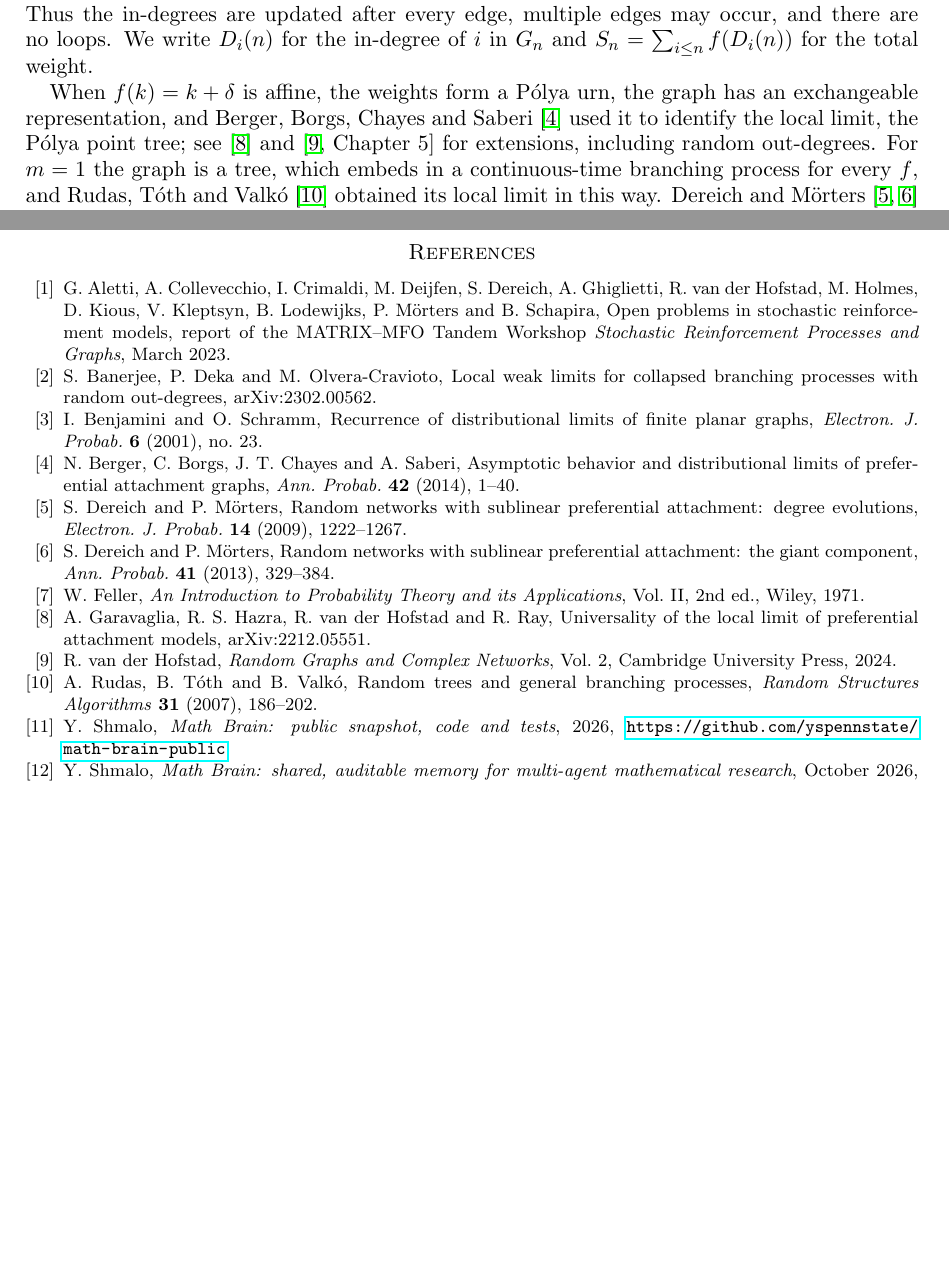
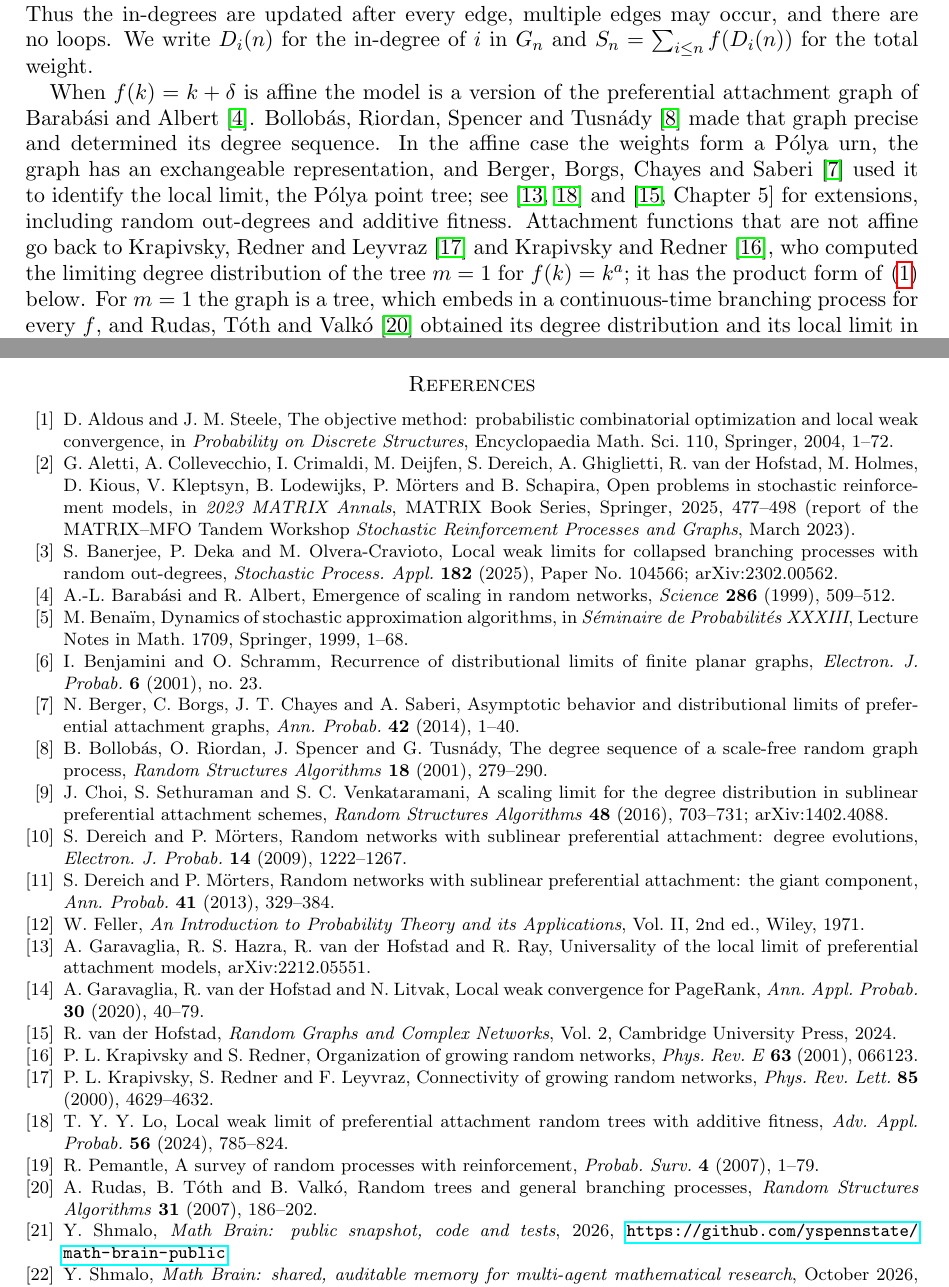
Before and after one commit to yspennstate/sublinear-attachment-local-limit, a LaTeX paper (sublinear_attachment.tex): two parts of pages 1 and 16 of 16, joined at a grey line, cut so that both start at the same text, the shorter picture padded with empty space. Compiled offline with pdfLaTeX.

Commit message:
Add related work

```diff
--- a/sublinear_attachment.tex
+++ b/sublinear_attachment.tex
@@ -52,8 +52,14 @@ endpoint is $i$ with probability
 Thus the in-degrees are updated after every edge, multiple edges may occur, and there are no loops. We write
 $D_i(n)$ for the in-degree of $i$ in $G_n$ and $S_n=\sum_{i\le n}f(D_i(n))$ for the total weight.
 
-When $f(k)=k+\delta$ is affine, the weights form a P\'olya urn, the graph has an exchangeable representation,
+When $f(k)=k+\delta$ is affine the model is a version of the preferential attachment graph of Barab\'asi and
+Albert~\cite{BA}. Bollob\'as, Riordan, Spencer and Tusn\'ady~\cite{BRST} made that graph precise and determined
+its degree sequence. In the affine case the weights
+form a P\'olya urn, the graph has an exchangeable representation,
 and Berger, Borgs, Chayes and Saberi~\cite{BBCS} used it to identify the local limit, the P\'olya point tree;
-see \cite{GHHR} and \cite[Chapter~5]{vdH2} for extensions, including random out-degrees. For $m=1$ the graph is a
+see \cite{GHHR,Lo} and \cite[Chapter~5]{vdH2} for extensions, including random out-degrees and additive fitness.
+Attachment functions that are not affine go back to Krapivsky, Redner and Leyvraz~\cite{KRL} and Krapivsky and
+Redner~\cite{KR}, who computed the limiting degree distribution of the tree $m=1$ for $f(k)=k^{a}$; it has the
+product form of~\eqref{eq:pk} below. For $m=1$ the graph is a
 tree, which embeds in a continuous-time branching process for every $f$, and Rudas, T\'oth and
-Valk\'o~\cite{RTV} obtained its local limit in this way. Dereich and M\"orters~\cite{DM1,DM2} treat concave
+Valk\'o~\cite{RTV} obtained its degree distribution and its local limit in this way. Choi, Sethuraman and
@@ -231,16 +247,27 @@ The paper is part of the Math Brain project, whose public repository is
 \url{https://github.com/yspennstate/math-brain-public}~\cite{MathBrainRepo}.
 
 \begin{thebibliography}{99}
+\bibitem{AS} D.~Aldous and J.~M.~Steele, The objective method: probabilistic combinatorial optimization and local
+weak convergence, in \emph{Probability on Discrete Structures}, Encyclopaedia Math. Sci. 110, Springer, 2004, 1--72.
 \bibitem{Aletti} G.~Aletti, A.~Collevecchio, I.~Crimaldi, M.~Deijfen, S.~Dereich, A.~Ghiglietti, R.~van der Hofstad,
 M.~Holmes, D.~Kious, V.~Kleptsyn, B.~Lodewijks, P.~M\"orters and B.~Schapira, Open problems in stochastic
-reinforcement models, report of the MATRIX--MFO Tandem Workshop \emph{Stochastic Reinforcement Processes and Graphs},
-March 2023.
+reinforcement models, in \emph{2023 MATRIX Annals}, MATRIX Book Series, Springer, 2025, 477--498 (report of the
+MATRIX--MFO Tandem Workshop \emph{Stochastic Reinforcement Processes and Graphs}, March 2023).
 \bibitem{BDO} S.~Banerjee, P.~Deka and M.~Olvera-Cravioto, Local weak limits for collapsed branching processes with
-random out-degrees, arXiv:2302.00562.
+random out-degrees, \emph{Stochastic Process. Appl.} \textbf{182} (2025), Paper No.~104566; arXiv:2302.00562.
+\bibitem{BA} A.-L.~Barab\'asi and R.~Albert, Emergence of scaling in random networks, \emph{Science} \textbf{286}
+(1999), 509--512.
+\bibitem{Benaim} M.~Bena\"im, Dynamics of stochastic approximation algorithms, in \emph{S\'eminaire de
+Probabilit\'es XXXIII}, Lecture Notes in Math. 1709, Springer, 1999, 1--68.
 \bibitem{BS} I.~Benjamini and O.~Schramm, Recurrence of distributional limits of finite planar graphs,
 \emph{Electron. J. Probab.} \textbf{6} (2001), no.~23.
 \bibitem{BBCS} N.~Berger, C.~Borgs, J.~T.~Chayes and A.~Saberi, Asymptotic behavior and distributional limits of
 preferential attachment graphs, \emph{Ann. Probab.} \textbf{42} (2014), 1--40.
+\bibitem{BRST} B.~Bollob\'as, O.~Riordan, J.~Spencer and G.~Tusn\'ady, The degree sequence of a scale-free random
+graph process, \emph{Random Structures Algorithms} \textbf{18} (2001), 279--290.
+\bibitem{CSV} J.~Choi, S.~Sethuraman and S.~C.~Venkataramani, A scaling limit for the degree distribution in
+sublinear preferential attachment schemes, \emph{Random Structures Algorithms} \textbf{48} (2016), 703--731;
+arXiv:1402.4088.
 \bibitem{DM1} S.~Dereich and P.~M\"orters, Random networks with sublinear preferential attachment: degree
 evolutions, \emph{Electron. J. Probab.} \textbf{14} (2009), 1222--1267.
 \bibitem{DM2} S.~Dereich and P.~M\"orters, Random networks with sublinear preferential attachment: the giant
@@ -249,8 +276,18 @@ component, \emph{Ann. Probab.} \textbf{41} (2013), 329--384.
 Wiley, 1971.
 \bibitem{GHHR} A.~Garavaglia, R.~S.~Hazra, R.~van der Hofstad and R.~Ray, Universality of the local limit of
 preferential attachment models, arXiv:2212.05551.
+\bibitem{GvdHL} A.~Garavaglia, R.~van der Hofstad and N.~Litvak, Local weak convergence for PageRank, \emph{Ann.
+Appl. Probab.} \textbf{30} (2020), 40--79.
 \bibitem{vdH2} R.~van der Hofstad, \emph{Random Graphs and Complex Networks}, Vol.~2, Cambridge University Press,
 2024.
+\bibitem{KR} P.~L.~Krapivsky and S.~Redner, Organization of growing random networks, \emph{Phys. Rev. E}
+\textbf{63} (2001), 066123.
+\bibitem{KRL} P.~L.~Krapivsky, S.~Redner and F.~Leyvraz, Connectivity of growing random networks, \emph{Phys. Rev.
+Lett.} \textbf{85} (2000), 4629--4632.
+\bibitem{Lo} T.~Y.~Y.~Lo, Local weak limit of preferential attachment random trees with additive fitness,
+\emph{Adv. Appl. Probab.} \textbf{56} (2024), 785--824.
+\bibitem{Pemantle} R.~Pemantle, A survey of random processes with reinforcement, \emph{Probab. Surv.} \textbf{4}
+(2007), 1--79.
 \bibitem{RTV} A.~Rudas, B.~T\'oth and B.~Valk\'o, Random trees and general branching processes, \emph{Random
 Structures Algorithms} \textbf{31} (2007), 186--202.
 \bibitem{MathBrainRepo} Y.~Shmalo, \emph{Math Brain: public snapshot, code and tests}, 2026,
```
Also changed, not shown: sublinear_attachment.pdf, sublinear_attachment.tex (16 more changed lines).
